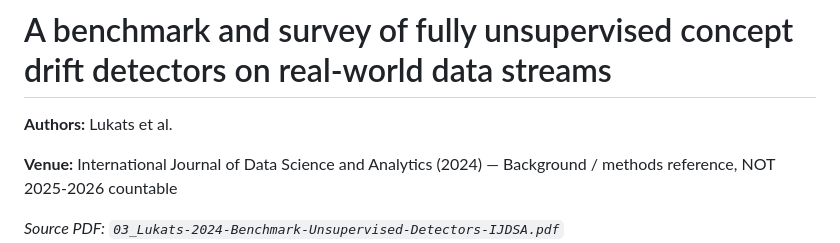
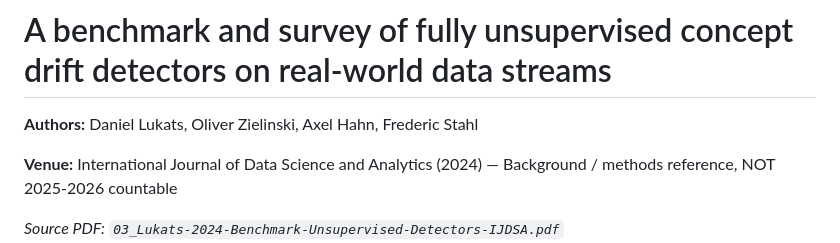
Before and after one commit to ahmedbilalazhar/ml-data-drift-visualization, a Markdown page: Supporting_Papers/03_Lukats-2024-Benchmark-Unsupervised-Detectors-IJDSA.md, the part around the change. GitHub-like rendering.

```diff
--- a/Supporting_Papers/03_Lukats-2024-Benchmark-Unsupervised-Detectors-IJDSA.md
+++ b/Supporting_Papers/03_Lukats-2024-Benchmark-Unsupervised-Detectors-IJDSA.md
@@ -1,6 +1,6 @@
 # A benchmark and survey of fully unsupervised concept drift detectors on real-world data streams
 
-**Authors:** Lukats et al.
+**Authors:** Daniel Lukats, Oliver Zielinski, Axel Hahn, Frederic Stahl
 
 **Venue:** International Journal of Data Science and Analytics (2024) — Background / methods reference, NOT 2025-2026 countable
 
```
Also changed, not shown: Supporting_Papers/11_Assis-2025-ADWIN-U-authorcopy.md (+1 -1 lines), Supporting_Papers/13_Yang-2020-DriftVis-VAST-arXiv.md (+1 -1 lines).
